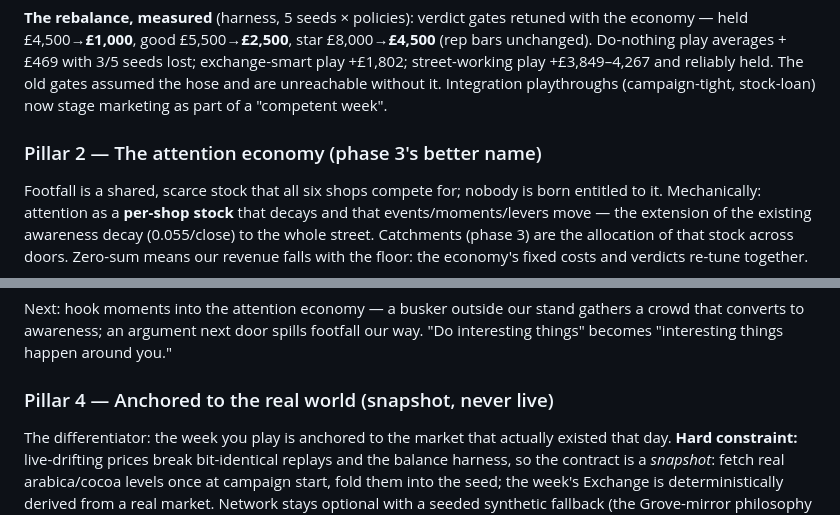
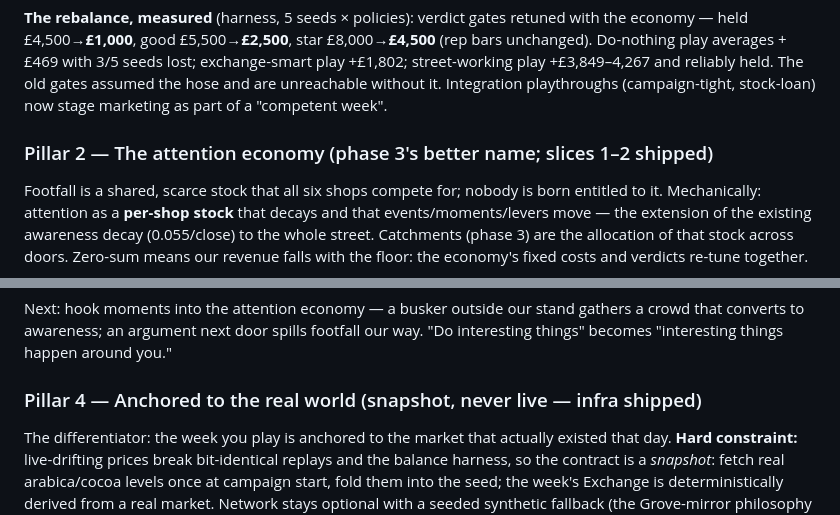
Before and after one commit to sneldao/grunds, a Markdown page: VISION.md, 2 parts joined by grey strips. Rendered like a GitHub page.

```diff
--- a/VISION.md
+++ b/VISION.md
@@ -209,7 +210,7 @@ with 3/5 seeds lost; exchange-smart play +£1,802; street-working play
 unreachable without it. Integration playthroughs (campaign-tight,
 stock-loan) now stage marketing as part of a "competent week".
 
-### Pillar 2 — The attention economy (phase 3's better name)
+### Pillar 2 — The attention economy (phase 3's better name; slices 1–2 shipped)
 
 Footfall is a shared, scarce stock that all six shops compete for; nobody is
 born entitled to it. Mechanically: attention as a **per-shop stock** that
@@ -269,7 +270,7 @@ gathers a crowd that converts to awareness; an argument next door spills
 footfall our way. "Do interesting things" becomes "interesting things happen
 around you."
 
-### Pillar 4 — Anchored to the real world (snapshot, never live)
+### Pillar 4 — Anchored to the real world (snapshot, never live — infra shipped)
 
 The differentiator: the week you play is anchored to the market that actually
 existed that day. **Hard constraint:** live-drifting prices break bit-identical
```
Also changed, not shown: other parts of VISION.md (+18 -16 lines), AGENTS.md (+12 -6 lines).
